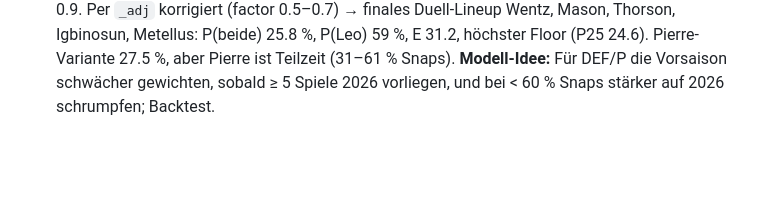
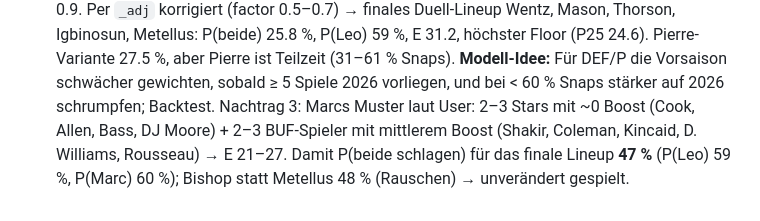
Before and after one commit to hmaxeden-hue/RealNFLDraft, a Markdown page: CLAUDE.md, the part around the change. Rendered like a GitHub page; blank space fills up the shorter version.

Commit message:
MNF 2026-11-09: Duell mit Marcs Pick-Muster nachgerechnet (47 %)
Co-Authored-By: Claude Opus 5.5 <noreply@anthropic.com>
Claude-Session: https://claude.ai/code/session_01K57J1KYN93zP1Y8XH1qnAA

```diff
--- a/CLAUDE.md
+++ b/CLAUDE.md
@@ -410,3 +410,6 @@ Dateiformate:
   Thorson, Igbinosun, Metellus: P(beide) 25.8 %, P(Leo) 59 %, E 31.2, höchster Floor (P25 24.6). Pierre-Variante
   27.5 %, aber Pierre ist Teilzeit (31–61 % Snaps). **Modell-Idee:** Für DEF/P die Vorsaison schwächer gewichten,
   sobald ≥ 5 Spiele 2026 vorliegen, und bei < 60 % Snaps stärker auf 2026 schrumpfen; Backtest.
+  Nachtrag 3: Marcs Muster laut User: 2–3 Stars mit ~0 Boost (Cook, Allen, Bass, DJ Moore) + 2–3 BUF-Spieler mit
+  mittlerem Boost (Shakir, Coleman, Kincaid, D. Williams, Rousseau) → E 21–27. Damit P(beide schlagen) für das
+  finale Lineup **47 %** (P(Leo) 59 %, P(Marc) 60 %); Bishop statt Metellus 48 % (Rauschen) → unverändert gespielt.
```
